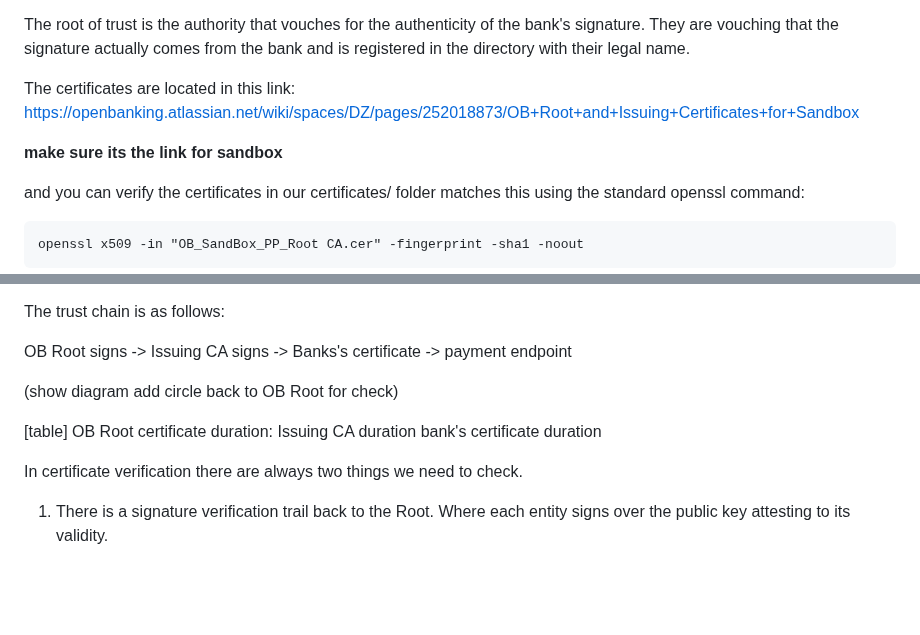
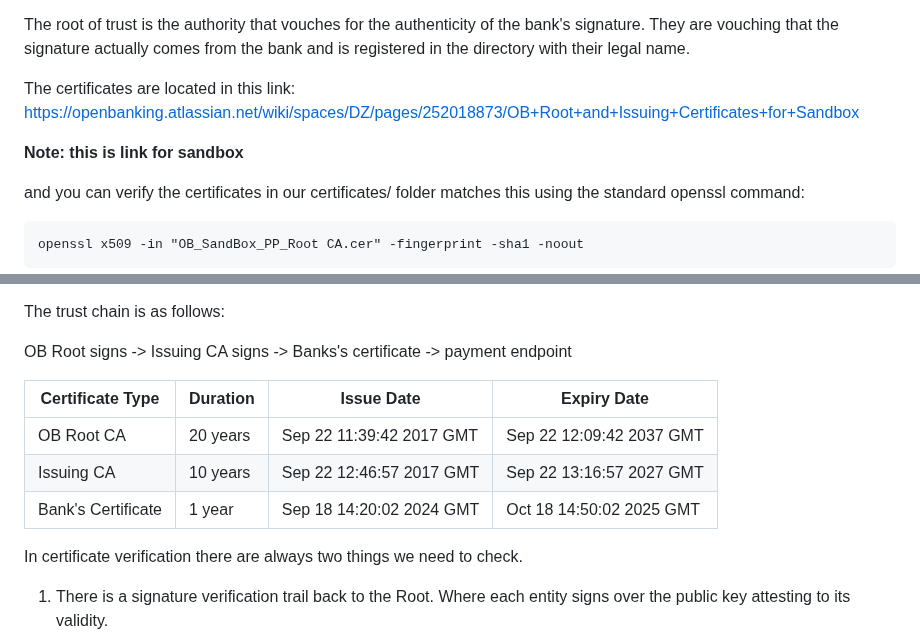
Before and after one commit to attested-frontiers/openbanking.nr-server, a Markdown page: docs/root-of-trust.md, 2 parts joined by grey strips. GitHub-like rendering; blank space fills up the shorter version.

Commit message:
docs progress

```diff
--- a/docs/root-of-trust.md
+++ b/docs/root-of-trust.md
@@ -8,7 +8,7 @@ The root of trust is the authority that vouches for the authenticity of the bank
 
 The certificates are located in this link: https://openbanking.atlassian.net/wiki/spaces/DZ/pages/252018873/OB+Root+and+Issuing+Certificates+for+Sandbox
 
-**make sure its the link for sandbox**
+**Note: this is link for sandbox**
 
 and you can verify the certificates in our certificates/ folder matches this using the standard openssl command:
 
@@ -114,13 +114,12 @@ The trust chain is as follows:
 
 OB Root signs -> Issuing CA signs -> Banks's certificate -> payment endpoint
 
+| Certificate Type | Duration | Issue Date | Expiry Date |
+|------------------|----------|------------|-------------|
+| OB Root CA       | 20 years | Sep 22 11:39:42 2017 GMT | Sep 22 12:09:42 2037 GMT |
+| Issuing CA       | 10 years | Sep 22 12:46:57 2017 GMT | Sep 22 13:16:57 2027 GMT |
+| Bank's Certificate | 1 year | Sep 18 14:20:02 2024 GMT | Oct 18 14:50:02 2025 GMT |
 
-(show diagram add circle back to OB Root for check)
-
-[table]
-OB Root certificate duration:
-Issuing CA duration
-bank's certificate duration
 
 In certificate verification there are always two things we need to check.
 1. There is a signature verification trail back to the Root. Where each entity signs over the public key attesting to its validity.
```
